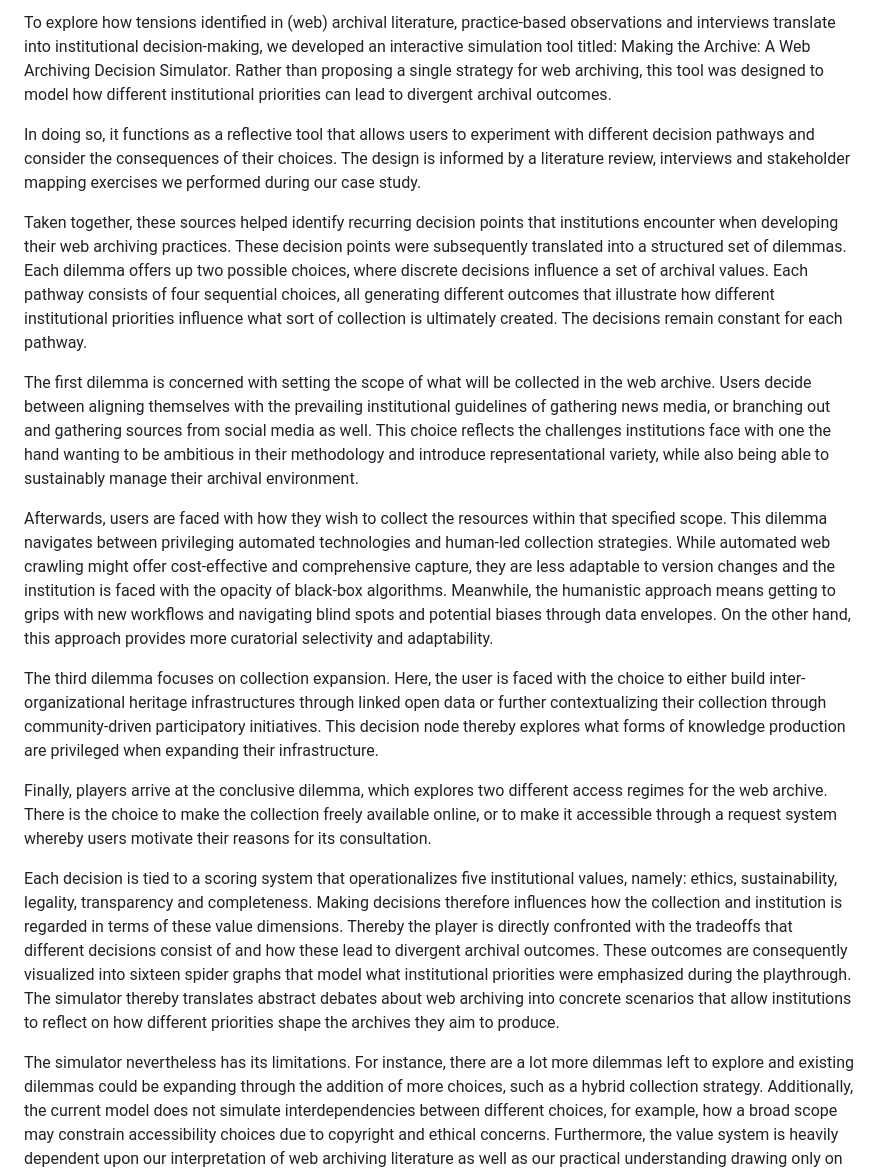
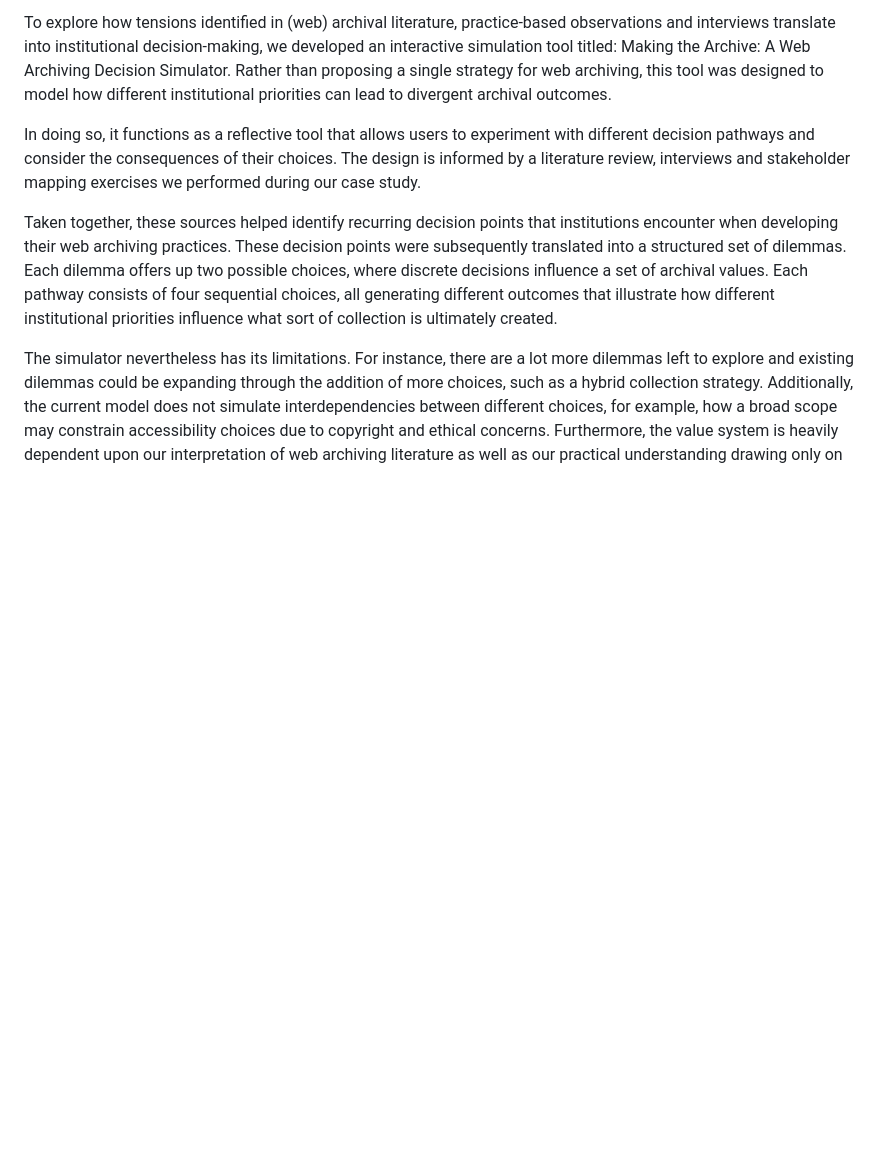
Before and after one commit to jorannathoe/Case-Study-AIS-JLL-2026-Decision-Game, a Markdown page: README.md, the part around the change. Rendered like a GitHub page; blank space fills up the shorter version.

```diff
--- a/README.md
+++ b/README.md
@@ -1,30 +1,10 @@
 To explore how tensions identified in (web) archival literature, practice-based observations and interviews translate into institutional decision-making, we developed an interactive simulation tool titled: Making the Archive: A Web Archiving Decision Simulator.
 Rather than proposing a single strategy for web archiving, this tool was designed to model how different institutional priorities can lead to divergent archival outcomes.
 
-In doing so, it functions as a reflective tool that allows users to experiment with different decision pathways and consider the consequences of their choices.
-The design is informed by a literature review, interviews and stakeholder mapping exercises we performed during our case study.
+In doing so, it functions as a reflective tool that allows users to experiment with different decision pathways and consider the consequences of their choices. The design is informed by a literature review, interviews and stakeholder mapping exercises we performed during our case study.
 
 Taken together, these sources helped identify recurring decision points that institutions encounter when developing their web archiving practices. These decision points were subsequently translated into a structured set of dilemmas.
 Each dilemma offers up two possible choices, where discrete decisions influence a set of archival values. Each pathway consists of four sequential choices, all generating different outcomes that illustrate how different institutional priorities influence what sort of collection is ultimately created.
-The decisions remain constant for each pathway.
-
-The first dilemma is concerned with setting the scope of what will be collected in the web archive.
-Users decide between aligning themselves with the prevailing institutional guidelines of gathering news media, or branching out and gathering sources from social media as well.
-This choice reflects the challenges institutions face with one the hand wanting to be ambitious in their methodology and introduce representational variety, while also being able to sustainably manage their archival environment.
-
-Afterwards, users are faced with how they wish to collect the resources within that specified scope.
-This dilemma navigates between privileging automated technologies and human-led collection strategies. While automated web crawling might offer cost-effective and comprehensive capture, they are less adaptable to version changes and the institution is faced with the opacity of black-box algorithms.
-Meanwhile, the humanistic approach means getting to grips with new workflows and navigating blind spots and potential biases through data envelopes. On the other hand, this approach provides more curatorial selectivity and adaptability.
-
-The third dilemma focuses on collection expansion. Here, the user is faced with the choice to either build inter-organizational heritage infrastructures through linked open data or further contextualizing their collection through community-driven participatory initiatives.
-This decision node thereby explores what forms of knowledge production are privileged when expanding their infrastructure.
-
-Finally, players arrive at the conclusive dilemma, which explores two different access regimes for the web archive. There is the choice to make the collection freely available online, or to make it accessible through a request system whereby users motivate their reasons for its consultation.
-
-Each decision is tied to a scoring system that operationalizes five institutional values, namely: ethics, sustainability, legality, transparency and completeness.
-Making decisions therefore influences how the collection and institution is regarded in terms of these value dimensions. Thereby the player is directly confronted with the tradeoffs that different decisions consist of and how these lead to divergent archival outcomes.
-These outcomes are consequently visualized into sixteen spider graphs that model what institutional priorities were emphasized during the playthrough.
-The simulator thereby translates abstract debates about web archiving into concrete scenarios that allow institutions to reflect on how different priorities shape the archives they aim to produce.
 
 The simulator nevertheless has its limitations. For instance, there are a lot more dilemmas left to explore and existing dilemmas could be expanding through the addition of more choices, such as a hybrid collection strategy.
 Additionally, the current model does not simulate interdependencies between different choices, for example, how a broad scope may constrain accessibility choices due to copyright and ethical concerns.
```
